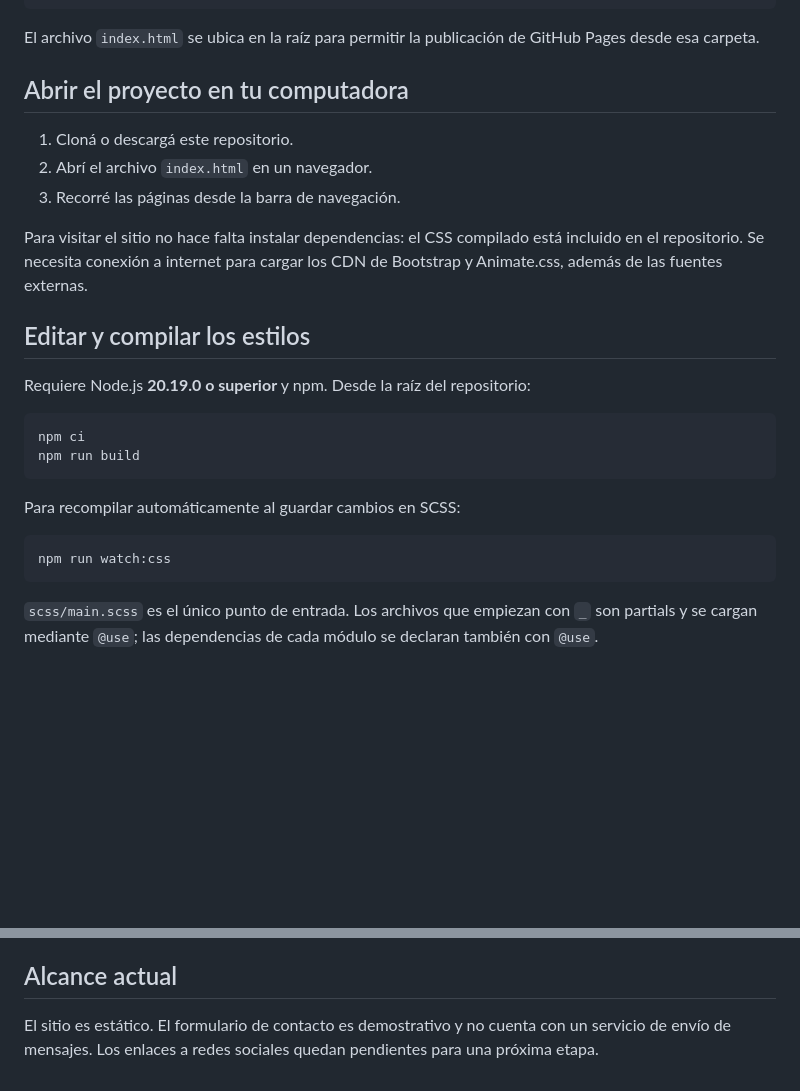
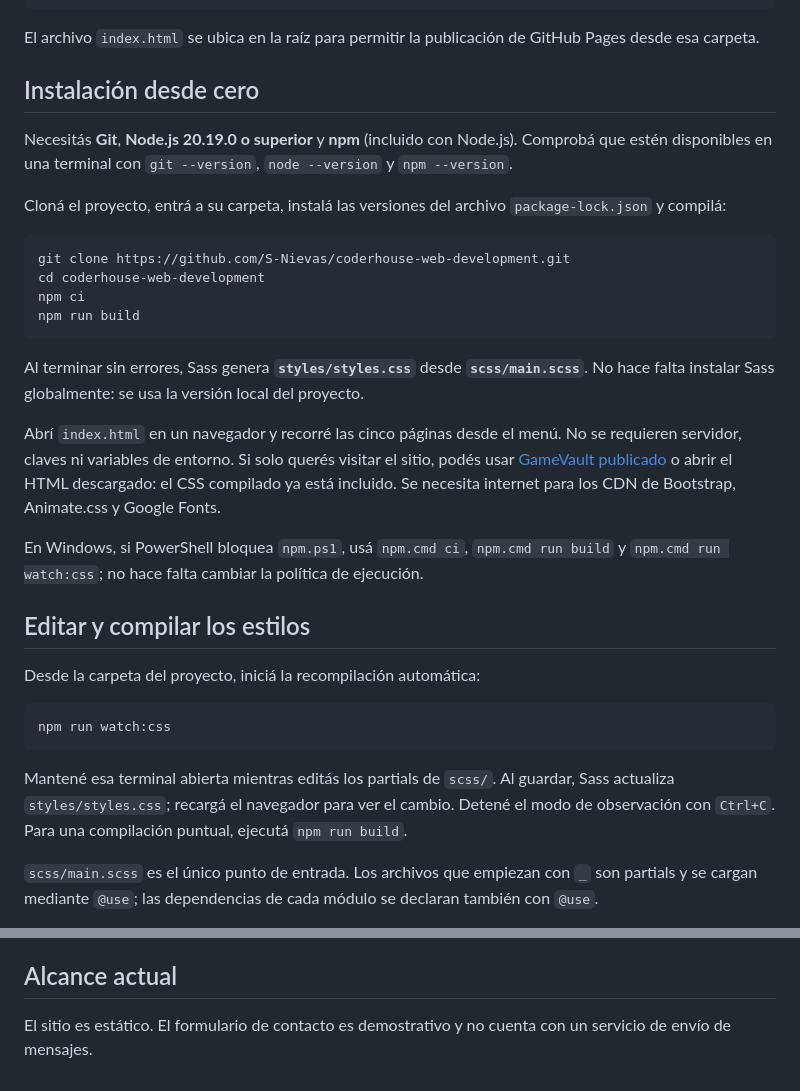
Before and after one commit to S-Nievas/coderhouse-web-development, a Markdown page: README.md, 2 parts joined by grey strips. Drawn GitHub-style; blank space fills up the shorter version.

````diff
--- a/README.md
+++ b/README.md
@@ -68,28 +68,34 @@ coderhouse-web-development/
 
 El archivo `index.html` se ubica en la raíz para permitir la publicación de GitHub Pages desde esa carpeta.
 
-## Abrir el proyecto en tu computadora
+## Instalación desde cero
 
-1. Cloná o descargá este repositorio.
-2. Abrí el archivo `index.html` en un navegador.
-3. Recorré las páginas desde la barra de navegación.
+Necesitás **Git**, **Node.js 20.19.0 o superior** y **npm** (incluido con Node.js). Comprobá que estén disponibles en una terminal con `git --version`, `node --version` y `npm --version`.
 
-Para visitar el sitio no hace falta instalar dependencias: el CSS compilado está incluido en el repositorio. Se necesita conexión a internet para cargar los CDN de Bootstrap y Animate.css, además de las fuentes externas.
-
-## Editar y compilar los estilos
-
-Requiere Node.js **20.19.0 o superior** y npm. Desde la raíz del repositorio:
+Cloná el proyecto, entrá a su carpeta, instalá las versiones del archivo `package-lock.json` y compilá:
 
 ```sh
+git clone https://github.com/S-Nievas/coderhouse-web-development.git
+cd coderhouse-web-development
 npm ci
 npm run build
 ```
 
-Para recompilar automáticamente al guardar cambios en SCSS:
+Al terminar sin errores, Sass genera **`styles/styles.css`** desde **`scss/main.scss`**. No hace falta instalar Sass globalmente: se usa la versión local del proyecto.
+
+Abrí `index.html` en un navegador y recorré las cinco páginas desde el menú. No se requieren servidor, claves ni variables de entorno. Si solo querés visitar el sitio, podés usar [GameVault publicado](https://s-nievas.github.io/coderhouse-web-development/) o abrir el HTML descargado: el CSS compilado ya está incluido. Se necesita internet para los CDN de Bootstrap, Animate.css y Google Fonts.
+
+En Windows, si PowerShell bloquea `npm.ps1`, usá `npm.cmd ci`, `npm.cmd run build` y `npm.cmd run watch:css`; no hace falta cambiar la política de ejecución.
+
+## Editar y compilar los estilos
+
+Desde la carpeta del proyecto, iniciá la recompilación automática:
 
 ```sh
 npm run watch:css
 ```
+
+Mantené esa terminal abierta mientras editás los partials de `scss/`. Al guardar, Sass actualiza `styles/styles.css`; recargá el navegador para ver el cambio. Detené el modo de observación con `Ctrl+C`. Para una compilación puntual, ejecutá `npm run build`.
 
 `scss/main.scss` es el único punto de entrada. Los archivos que empiezan con `_` son partials y se cargan mediante `@use`; las dependencias de cada módulo se declaran también con `@use`.
 
@@ -142,4 +183,4 @@ Dirección del sitio: [https://s-nievas.github.io/coderhouse-web-development/](h
 
 ## Alcance actual
 
-El sitio es estático. El formulario de contacto es demostrativo y no cuenta con un servicio de envío de mensajes. Los enlaces a redes sociales quedan pendientes para una próxima etapa.
+El sitio es estático. El formulario de contacto es demostrativo y no cuenta con un servicio de envío de mensajes.
````
Also changed, not shown: other parts of README.md (+37 -2 lines).
